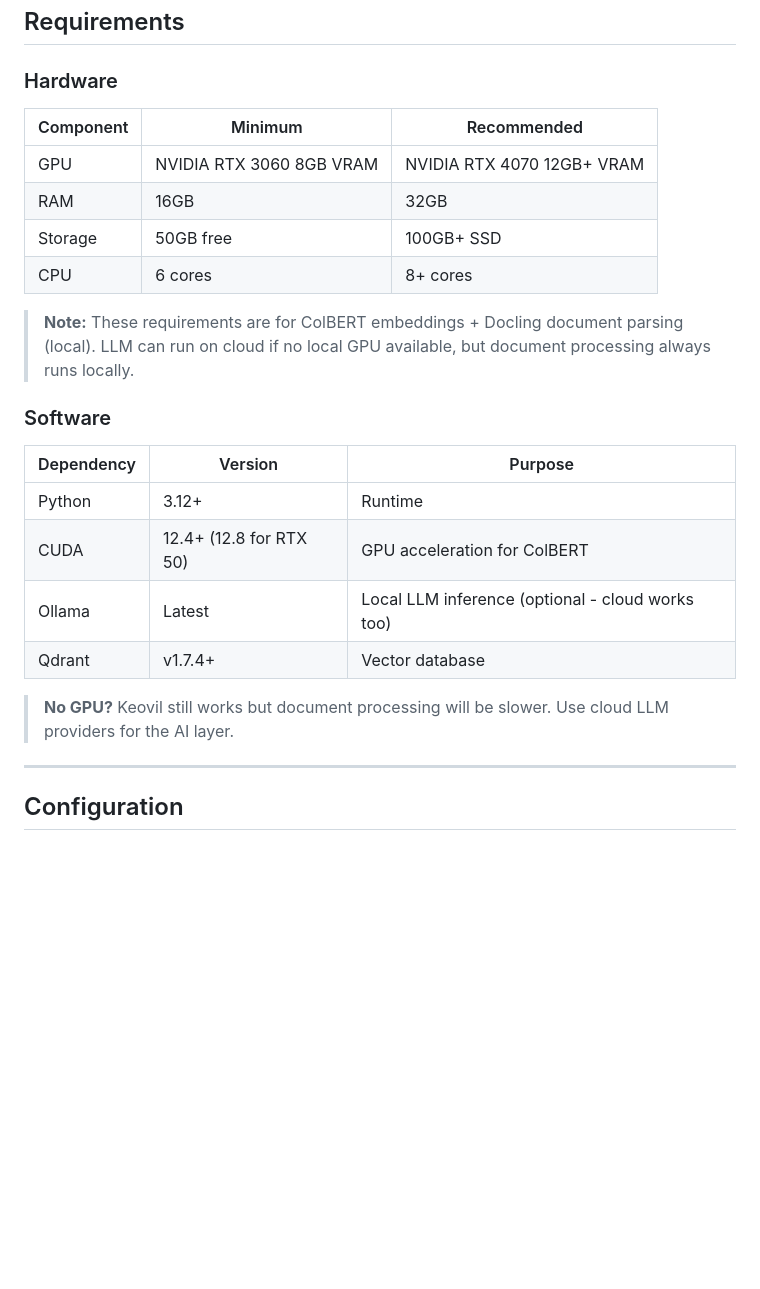
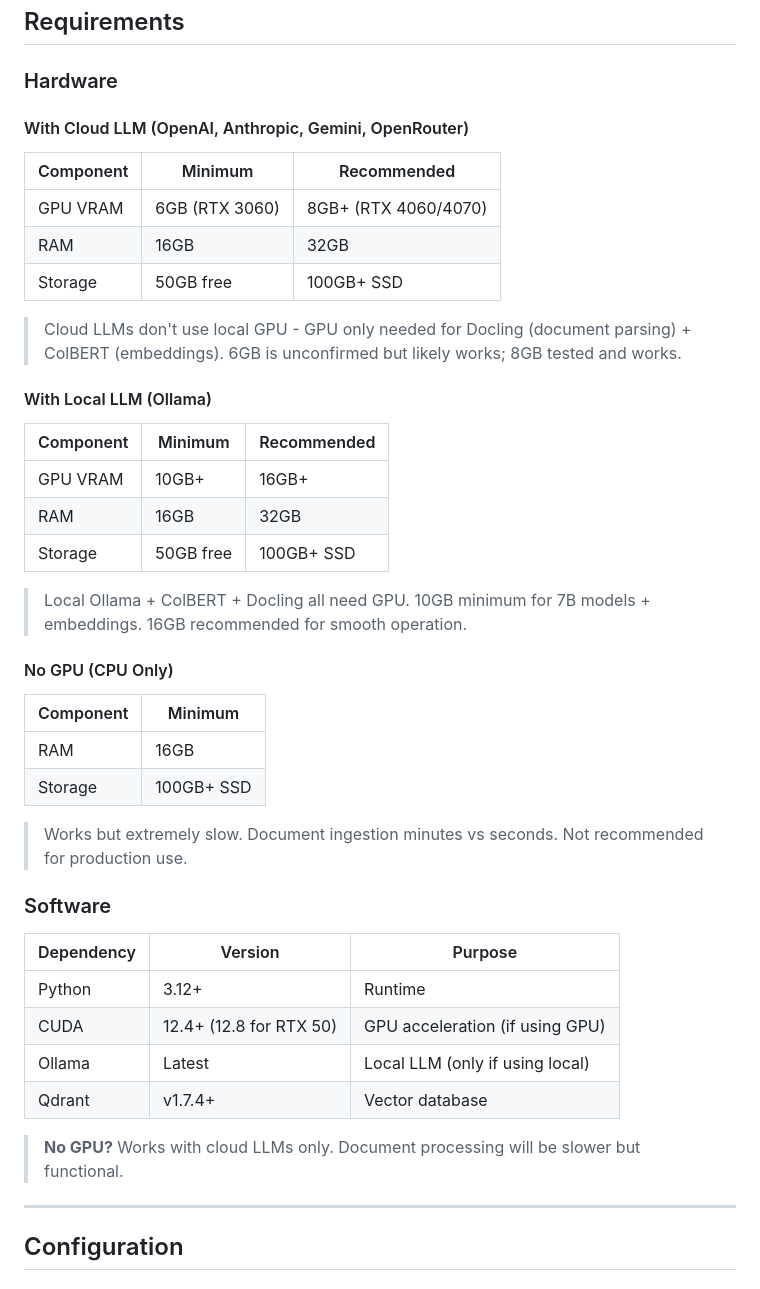
Before and after one commit to kaiserkonok/Keovil, a Markdown page: README.md, the part around the change. GitHub-like rendering; blank space fills up the shorter version.

Commit message:
Update hardware requirements for cloud vs local LLM scenarios

```diff
--- a/README.md
+++ b/README.md
@@ -267,25 +267,45 @@ Qdrant VectorDB ────────────────── DuckDB
 
 ### Hardware
 
+#### With Cloud LLM (OpenAI, Anthropic, Gemini, OpenRouter)
+
 | Component | Minimum | Recommended |
 |-----------|---------|-------------|
-| GPU | NVIDIA RTX 3060 8GB VRAM | NVIDIA RTX 4070 12GB+ VRAM |
+| GPU VRAM | 6GB (RTX 3060) | 8GB+ (RTX 4060/4070) |
 | RAM | 16GB | 32GB |
 | Storage | 50GB free | 100GB+ SSD |
-| CPU | 6 cores | 8+ cores |
 
-> **Note:** These requirements are for ColBERT embeddings + Docling document parsing (local). LLM can run on cloud if no local GPU available, but document processing always runs locally.
+> Cloud LLMs don't use local GPU - GPU only needed for Docling (document parsing) + ColBERT (embeddings). 6GB is unconfirmed but likely works; 8GB tested and works.
+
+#### With Local LLM (Ollama)
+
+| Component | Minimum | Recommended |
+|-----------|---------|-------------|
+| GPU VRAM | 10GB+ | 16GB+ |
+| RAM | 16GB | 32GB |
+| Storage | 50GB free | 100GB+ SSD |
+
+> Local Ollama + ColBERT + Docling all need GPU. 10GB minimum for 7B models + embeddings. 16GB recommended for smooth operation.
+
+#### No GPU (CPU Only)
+
+| Component | Minimum |
+|-----------|---------|
+| RAM | 16GB |
+| Storage | 100GB+ SSD |
+
+> Works but extremely slow. Document ingestion minutes vs seconds. Not recommended for production use.
 
 ### Software
 
 | Dependency | Version | Purpose |
 |------------|---------|---------|
 | Python | 3.12+ | Runtime |
-| CUDA | 12.4+ (12.8 for RTX 50) | GPU acceleration for ColBERT |
-| Ollama | Latest | Local LLM inference (optional - cloud works too) |
+| CUDA | 12.4+ (12.8 for RTX 50) | GPU acceleration (if using GPU) |
+| Ollama | Latest | Local LLM (only if using local) |
 | Qdrant | v1.7.4+ | Vector database |
 
-> **No GPU?** Keovil still works but document processing will be slower. Use cloud LLM providers for the AI layer.
+> **No GPU?** Works with cloud LLMs only. Document processing will be slower but functional.
 
 ---
 
```
